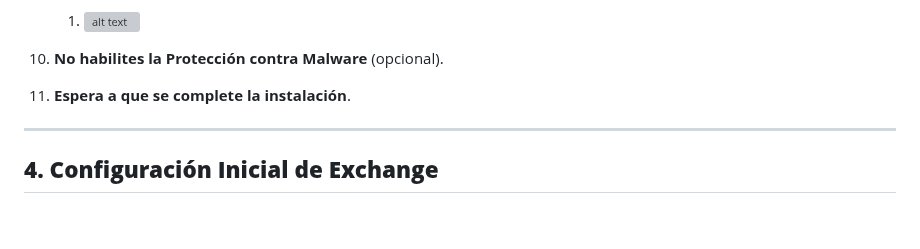
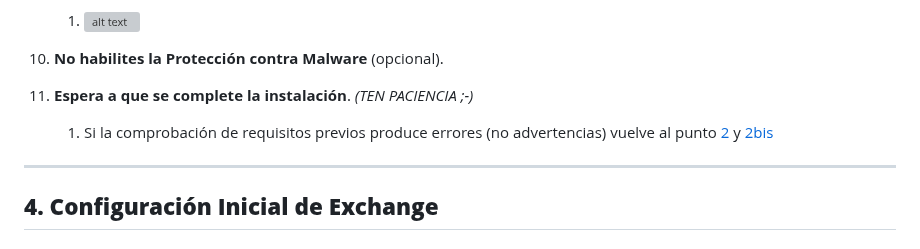
Before and after one commit to miGUITel/SR, a Markdown page: TAREAS/SR0701_mail/SR0701_exchange.md, the part around the change. Drawn GitHub-style; blank space fills up the shorter version; grey boxes are pictures that could not be loaded.

```diff
--- a/TAREAS/SR0701_mail/SR0701_exchange.md
+++ b/TAREAS/SR0701_mail/SR0701_exchange.md
@@ -72,7 +72,8 @@ Después de esto, **reinicia el servidor**.
 9. Ponemos nombre a la organización: **SMR2tunombre**
    1.  ![alt text](image-6.png)
 10. **No habilites la Protección contra Malware** (opcional).
-11. **Espera a que se complete la instalación**.
+11. **Espera a que se complete la instalación**. *(TEN PACIENCIA ;-)*
+    1.  Si la comprobación de requisitos previos produce errores (no advertencias) vuelve al punto [2](#2-instalación-de-los-requisitos-previos) y [2bis](#2bis-instala-los-requisitos-previos-si-aún-no-están-instalados)
 
 ---
 
```
Also changed, not shown: TAREAS/SR0701_mail/SR0701_ADparaEXC.md (+1 -1 lines).
